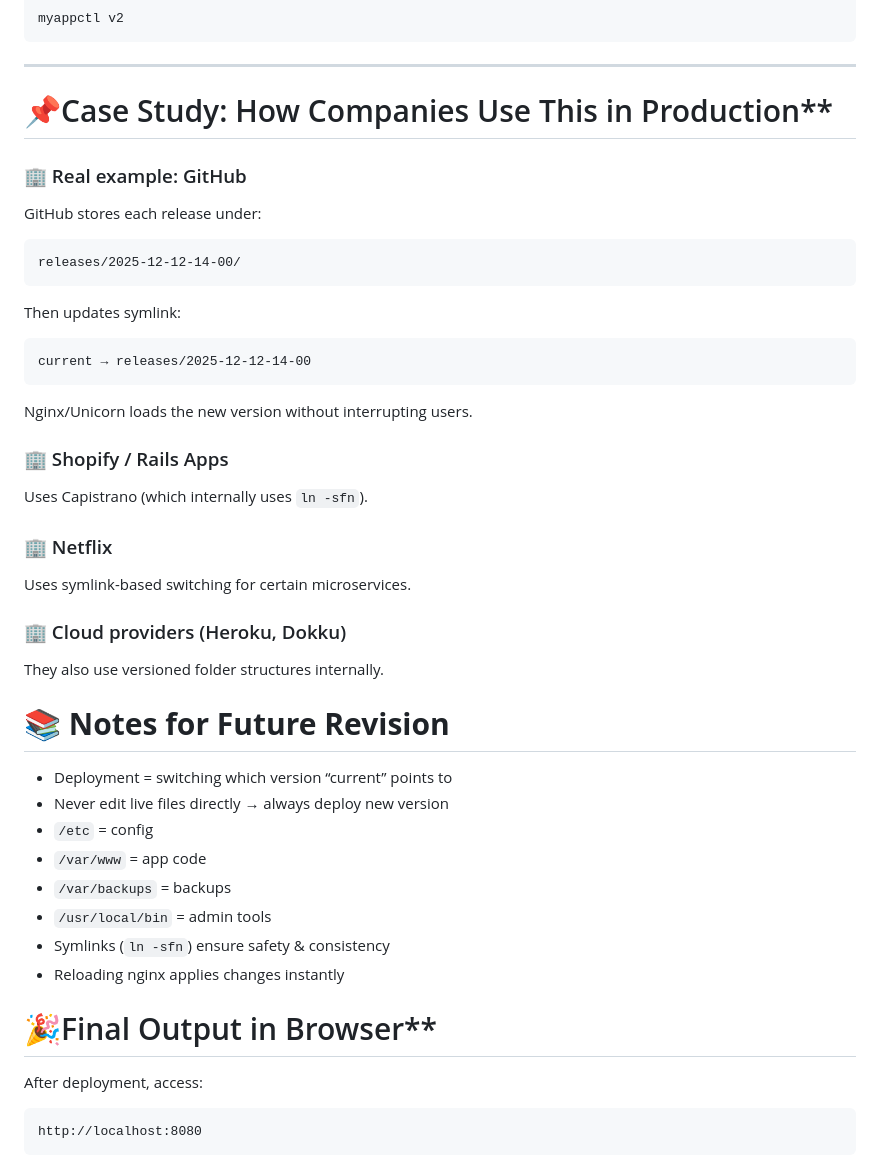
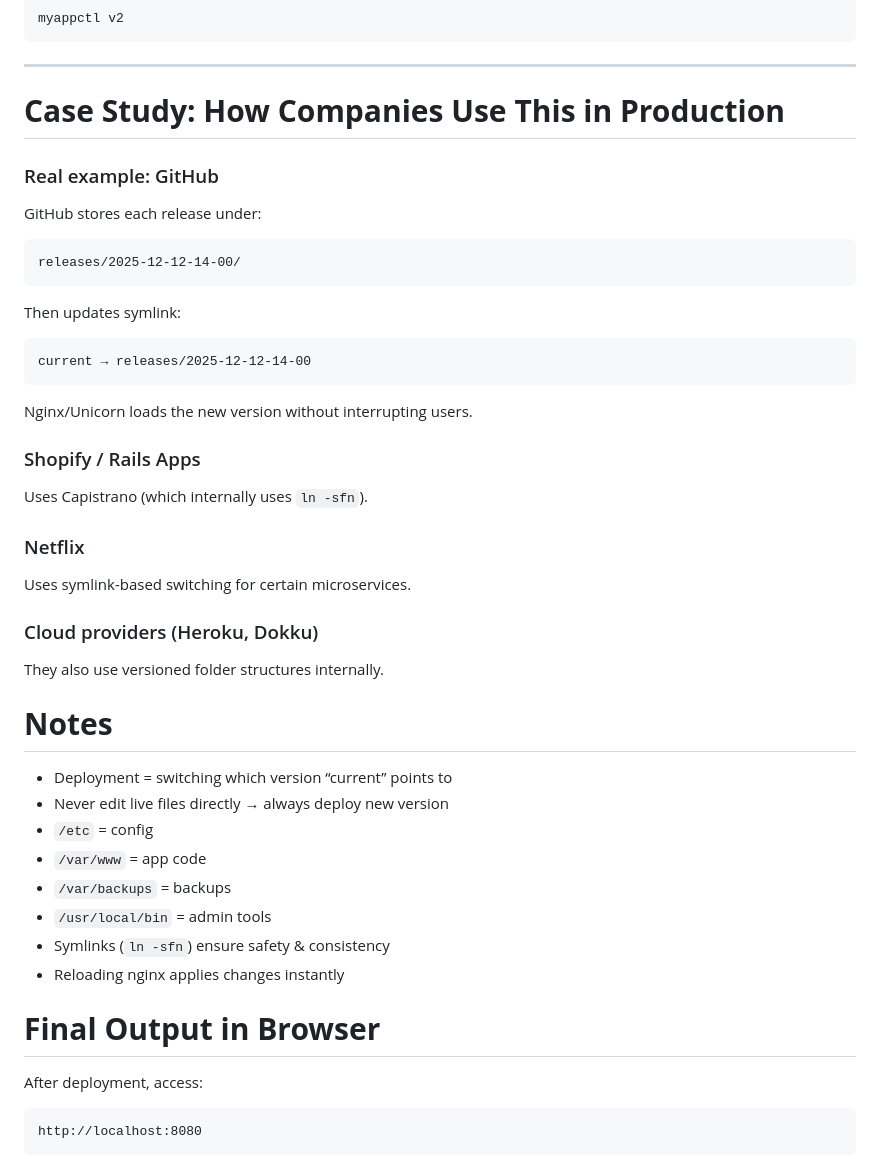
Before and after one commit to Vasanth1602/DevopsTasks, a Markdown page: Zero-Downtime App Deployment Using Symlinks & Nginx (DevOps File System Task)/README.md, the part around the change printed below. Rendered like a GitHub page.

Commit message:
Add README — zero-downtime symlink deployment

```diff
--- a/Zero-Downtime App Deployment Using Symlinks & Nginx (DevOps File System Task)/README.md
+++ b/Zero-Downtime App Deployment Using Symlinks & Nginx (DevOps File System Task)/README.md
@@ -229,9 +229,9 @@ myappctl v2
 
 ---
 
-# 📌Case Study: How Companies Use This in Production**
+# **Case Study: How Companies Use This in Production**
 
-### 🏢 Real example: GitHub
+### Real example: GitHub
 
 GitHub stores each release under:
 
@@ -247,19 +247,19 @@ current → releases/2025-12-12-14-00
 
 Nginx/Unicorn loads the new version without interrupting users.
 
-### 🏢 Shopify / Rails Apps
+### Shopify / Rails Apps
 
 Uses Capistrano (which internally uses `ln -sfn`).
 
-### 🏢 Netflix
+### Netflix
 
 Uses symlink-based switching for certain microservices.
 
-### 🏢 Cloud providers (Heroku, Dokku)
+### Cloud providers (Heroku, Dokku)
 
 They also use versioned folder structures internally.
 
-# 📚 **Notes for Future Revision**
+# **Notes**
 
 * Deployment = switching which version “current” points to
 * Never edit live files directly → always deploy new version
@@ -271,7 +271,7 @@ They also use versioned folder structures internally.
 * Reloading nginx applies changes instantly
 
 
-# 🎉Final Output in Browser**
+# **Final Output in Browser**
 
 After deployment, access:
 
```
Also changed, not shown: other parts of Zero-Downtime App Deployment Using Symlinks & Nginx (DevOps File System Task)/README.md (+6 -6 lines).
